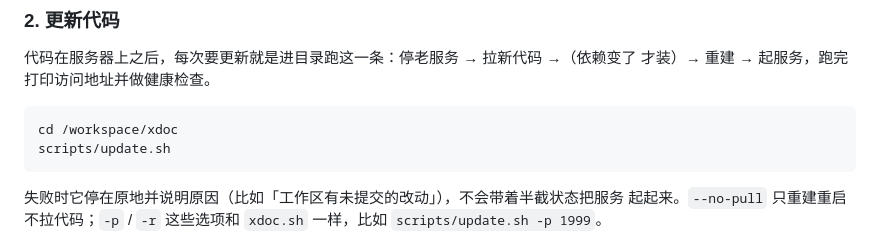
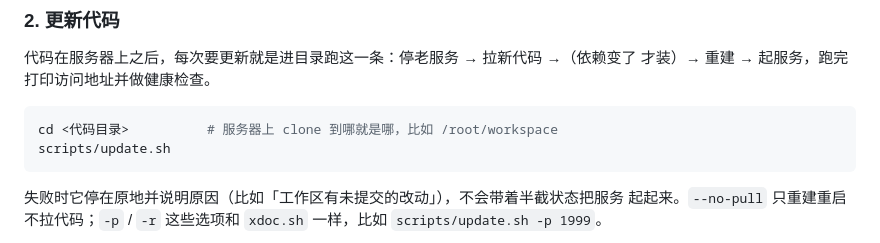
Before and after one commit to jaffx/xdoc, a Markdown page: README.md, the part around the change. Drawn GitHub-style.

Commit message:
README：更新代码那节别写死路径
/workspace/xdoc 是部署脚本当时的举例，谁 clone 到哪不一定。

````diff
--- a/README.md
+++ b/README.md
@@ -172,7 +172,7 @@ scripts/xdoc.sh logs       # 看启动横幅
 才装）→ 重建 → 起服务，跑完打印访问地址并做健康检查。
 
 ```bash
-cd /workspace/xdoc
+cd <代码目录>          # 服务器上 clone 到哪就是哪，比如 /root/workspace
 scripts/update.sh
 ```
 
````
